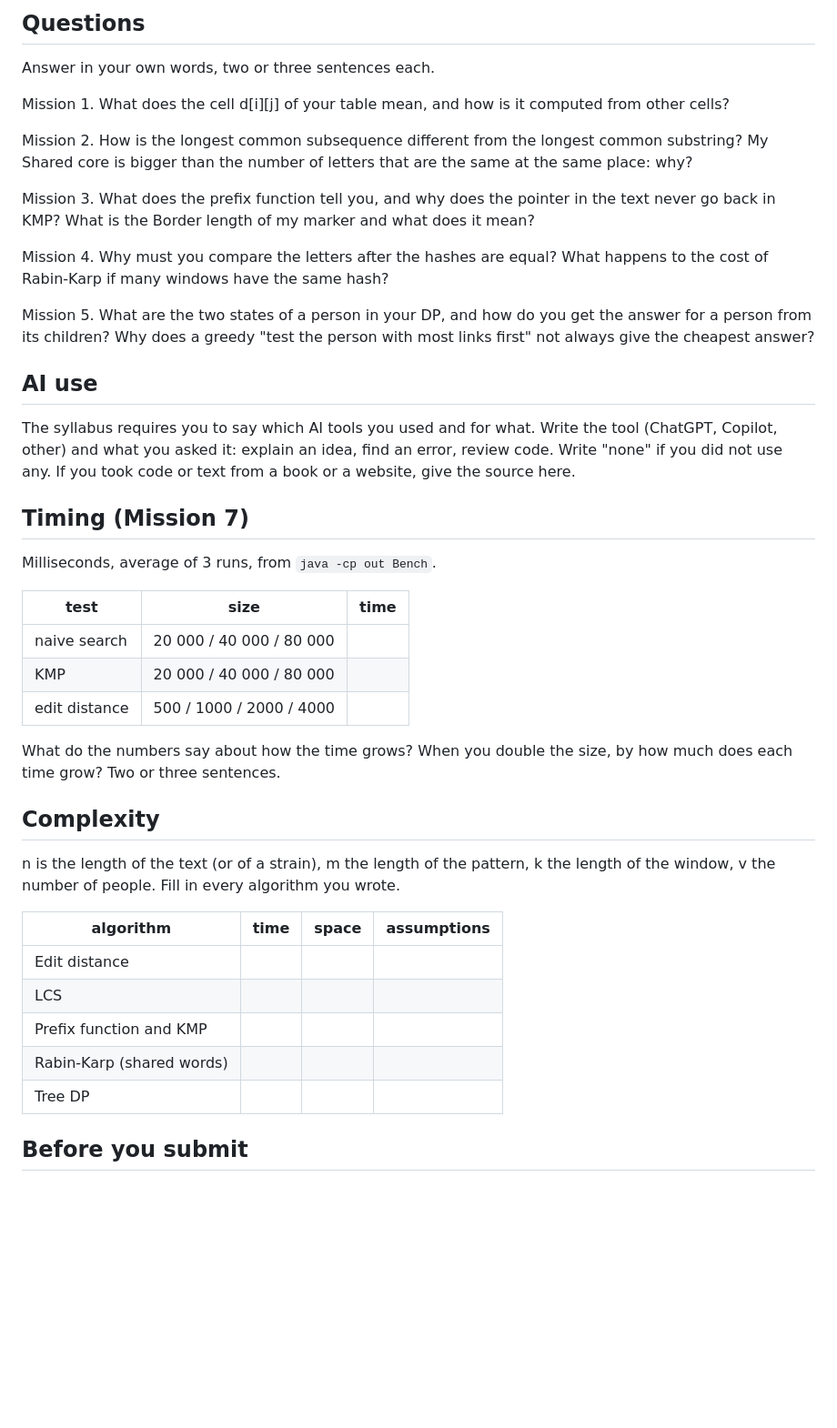
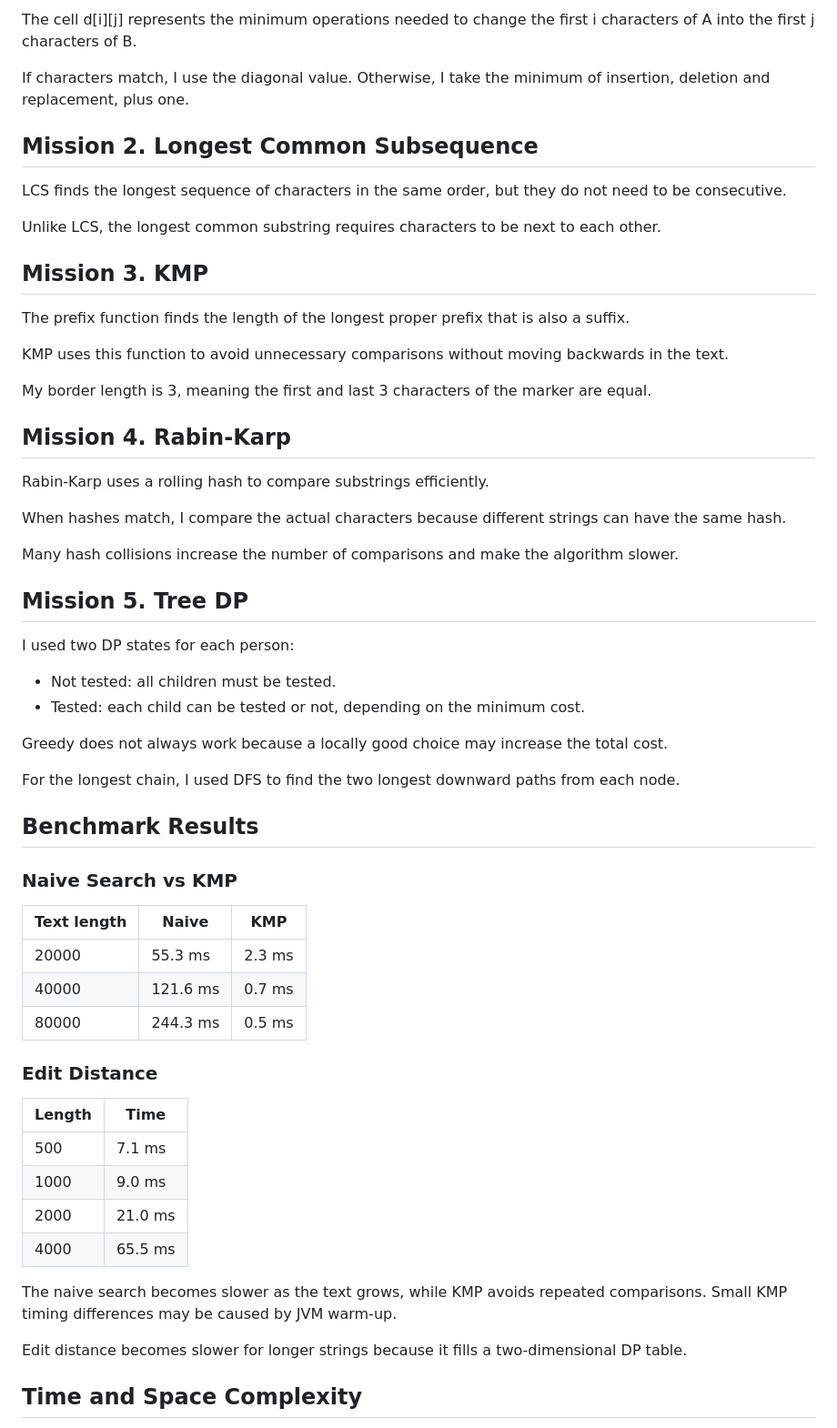
Before and after one commit to AbdrTabyn/patient-zero, a Markdown page: README.md, the part around one of its changes. Shown at 91% size. Rendered like a GitHub page; blank space fills up the shorter version.

Commit message:
5 commit and README

```diff
--- a/README.md
+++ b/README.md
@@ -26,45 +29,63 @@ My outbreak report (a screenshot of `output/outbreak.html`):
 
-## Questions
+The cell d[i][j] represents the minimum operations needed to change the first i characters of A into the first j characters of B.
 
-Answer in your own words, two or three sentences each.
+If characters match, I use the diagonal value. Otherwise, I take the minimum of insertion, deletion and replacement, plus one.
 
-Mission 1. What does the cell d[i][j] of your table mean, and how is it computed from other cells?
+## Mission 2. Longest Common Subsequence
 
-Mission 2. How is the longest common subsequence different from the longest common substring? My Shared core is bigger than the number of letters that are the same at the same place: why?
+LCS finds the longest sequence of characters in the same order, but they do not need to be consecutive.
 
-Mission 3. What does the prefix function tell you, and why does the pointer in the text never go back in KMP? What is the Border length of my marker and what does it mean?
+Unlike LCS, the longest common substring requires characters to be next to each other.
 
-Mission 4. Why must you compare the letters after the hashes are equal? What happens to the cost of Rabin-Karp if many windows have the same hash?
+## Mission 3. KMP
 
-Mission 5. What are the two states of a person in your DP, and how do you get the answer for a person from its children? Why does a greedy "test the person with most links first" not always give the cheapest answer?
+The prefix function finds the length of the longest proper prefix that is also a suffix.
 
-## AI use
+KMP uses this function to avoid unnecessary comparisons without moving backwards in the text.
 
-The syllabus requires you to say which AI tools you used and for what. Write the tool (ChatGPT, Copilot, other) and what you asked it: explain an idea, find an error, review code. Write "none" if you did not use any. If you took code or text from a book or a website, give the source here.
+My border length is 3, meaning the first and last 3 characters of the marker are equal.
 
-## Timing (Mission 7)
+## Mission 4. Rabin-Karp
 
-Milliseconds, average of 3 runs, from `java -cp out Bench`.
+Rabin-Karp uses a rolling hash to compare substrings efficiently.
 
-| test | size | time |
+When hashes match, I compare the actual characters because different strings can have the same hash.
+
+Many hash collisions increase the number of comparisons and make the algorithm slower.
+
+## Mission 5. Tree DP
+
+I used two DP states for each person:
+
+- Not tested: all children must be tested.
+- Tested: each child can be tested or not, depending on the minimum cost.
+
+Greedy does not always work because a locally good choice may increase the total cost.
+
+For the longest chain, I used DFS to find the two longest downward paths from each node.
+
+## Benchmark Results
+
+### Naive Search vs KMP
+
+| Text length | Naive | KMP |
 |---|---|---|
-| naive search | 20 000 / 40 000 / 80 000 | |
-| KMP | 20 000 / 40 000 / 80 000 | |
-| edit distance | 500 / 1000 / 2000 / 4000 | |
+| 20000 | 55.3 ms | 2.3 ms |
+| 40000 | 121.6 ms | 0.7 ms |
+| 80000 | 244.3 ms | 0.5 ms |
 
-What do the numbers say about how the time grows? When you double the size, by how much does each time grow? Two or three sentences.
+### Edit Distance
 
-## Complexity
+| Length | Time |
+|---|---|
+| 500 | 7.1 ms |
+| 1000 | 9.0 ms |
+| 2000 | 21.0 ms |
+| 4000 | 65.5 ms |
 
-n is the length of the text (or of a strain), m the length of the pattern, k the length of the window, v the number of people. Fill in every algorithm you wrote.
+The naive search becomes slower as the text grows, while KMP avoids repeated comparisons. Small KMP timing differences may be caused by JVM warm-up.
 
-| algorithm | time | space | assumptions |
-|---|---|---|---|
-| Edit distance | | | |
-| LCS | | | |
-| Prefix function and KMP | | | |
-| Rabin-Karp (shared words) | | | |
-| Tree DP | | | |
+Edit distance becomes slower for longer strings because it fills a two-dimensional DP table.
 
-## Before you submit
+## Time and Space Complexity
 
```
Also changed, not shown: other parts of README.md (+34 -22 lines), output/outbreak.png (added), 18 other files.
